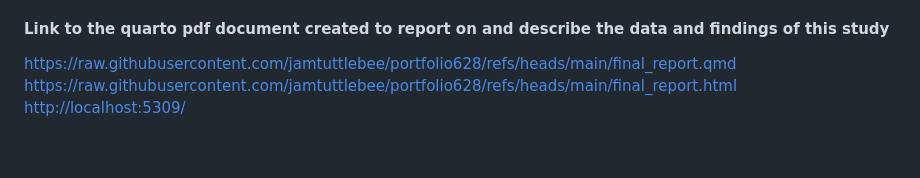
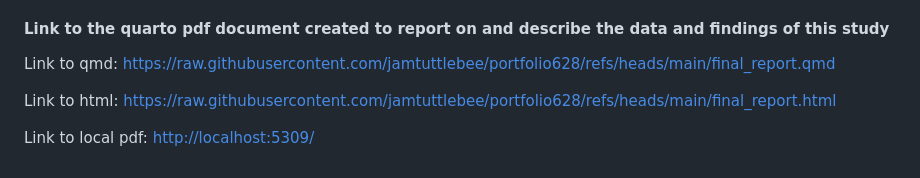
Before and after one commit to jamtuttlebee/portfolio628, a Markdown page: README.md, the part around the change. GitHub-like rendering; blank space fills up the shorter version.

```diff
--- a/README.md
+++ b/README.md
@@ -82,6 +82,11 @@ jamtuttlebee@gmail.com | jlt225@miami.edu
 
 #### Link to the quarto pdf document created to report on and describe the data and findings of this study
 
+Link to qmd:
 <https://raw.githubusercontent.com/jamtuttlebee/portfolio628/refs/heads/main/final_report.qmd>
+
+Link to html:
 <https://raw.githubusercontent.com/jamtuttlebee/portfolio628/refs/heads/main/final_report.html>
+
+Link to local pdf:
 <http://localhost:5309/>
```
